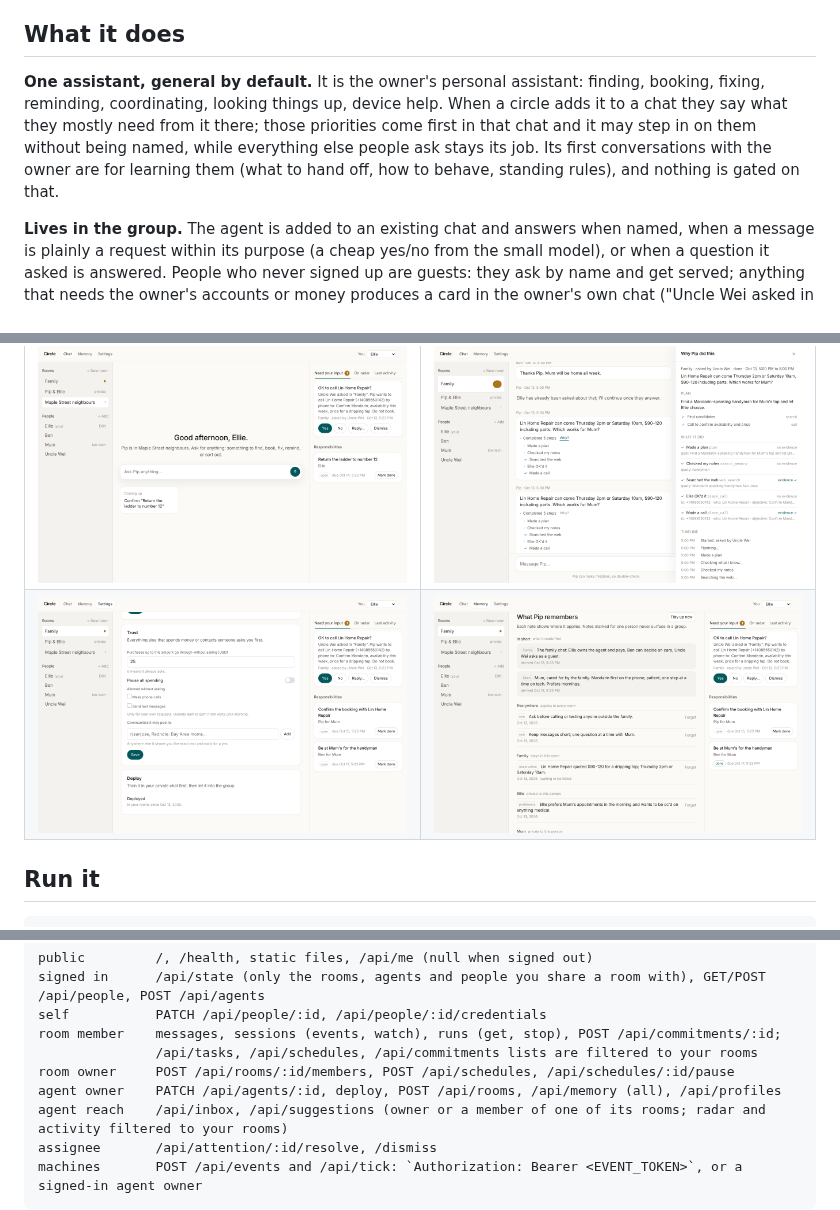
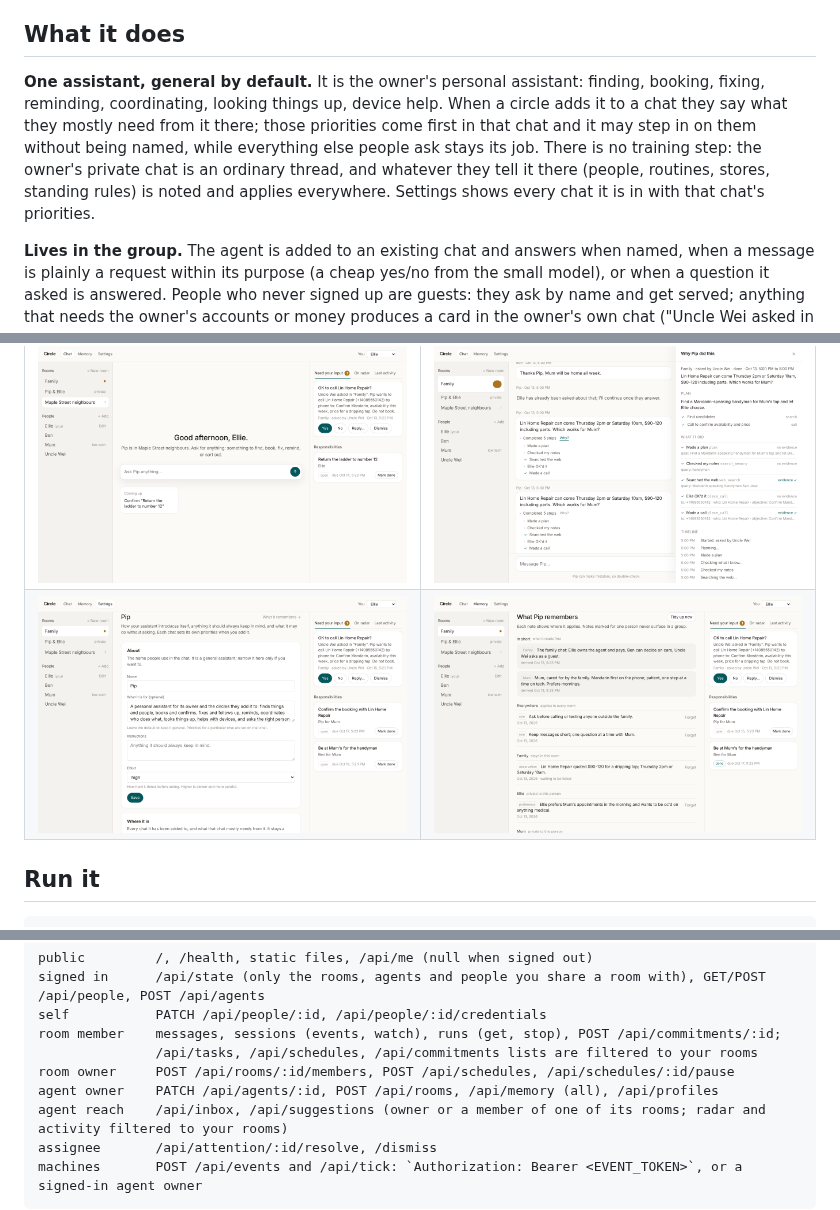
Before and after one commit to VanshSahay/agent-platform, a Markdown page: README.md, 3 parts joined by grey strips. Drawn GitHub-style; pictures changed too: docs/screens/settings-deploy.png (deleted), docs/screens/settings.png (added).

```diff
--- a/README.md
+++ b/README.md
@@ -6,7 +6,7 @@ This is a from-scratch build. Its design comes from three sources: a reverse eng
 
 ## What it does
 
-**One assistant, general by default.** It is the owner's personal assistant: finding, booking, fixing, reminding, coordinating, looking things up, device help. When a circle adds it to a chat they say what they mostly need from it there; those priorities come first in that chat and it may step in on them without being named, while everything else people ask stays its job. Its first conversations with the owner are for learning them (what to hand off, how to behave, standing rules), and nothing is gated on that.
+**One assistant, general by default.** It is the owner's personal assistant: finding, booking, fixing, reminding, coordinating, looking things up, device help. When a circle adds it to a chat they say what they mostly need from it there; those priorities come first in that chat and it may step in on them without being named, while everything else people ask stays its job. There is no training step: the owner's private chat is an ordinary thread, and whatever they tell it there (people, routines, stores, standing rules) is noted and applies everywhere. Settings shows every chat it is in with that chat's priorities.
 
 **Lives in the group.** The agent is added to an existing chat and answers when named, when a message is plainly a request within its purpose (a cheap yes/no from the small model), or when a question it asked is answered. People who never signed up are guests: they ask by name and get served; anything that needs the owner's accounts or money produces a card in the owner's own chat ("Uncle Wei asked in Family… OK to call Lee's Repairs?"), the group hears "I've asked Ellie to OK that", and the owner's yes finishes the job in the group.
 
@@ -25,7 +25,7 @@ This is a from-scratch build. Its design comes from three sources: a reverse eng
 | | |
 |---|---|
 | ![Empty thread with the composer centred and one card mined from the ledger](docs/screens/empty-light.png) | ![A thread with the Why? drawer showing the plan, tool records and timeline](docs/screens/family-why.png) |
-| ![Settings with trust controls and the Deploy section](docs/screens/settings-deploy.png) | ![Memory page with derived profiles and grouped notes](docs/screens/memory.png) |
+| ![Settings with trust controls and the chats it is in](docs/screens/settings.png) | ![Memory page with derived profiles and grouped notes](docs/screens/memory.png) |
 
 ## Run it
 
@@ -118,7 +118,7 @@ self           PATCH /api/people/:id, /api/people/:id/credentials
 room member    messages, sessions (events, watch), runs (get, stop), POST /api/commitments/:id;
                /api/tasks, /api/schedules, /api/commitments lists are filtered to your rooms
 room owner     POST /api/rooms/:id/members, POST /api/schedules, /api/schedules/:id/pause
-agent owner    PATCH /api/agents/:id, deploy, POST /api/rooms, /api/memory (all), /api/profiles
+agent owner    PATCH /api/agents/:id, POST /api/rooms, /api/memory (all), /api/profiles
 agent reach    /api/inbox, /api/suggestions (owner or a member of one of its rooms; radar and activity filtered to your rooms)
 assignee       /api/attention/:id/resolve, /dismiss
 machines       POST /api/events and /api/tick: `Authorization: Bearer <EVENT_TOKEN>`, or a signed-in agent owner
```
Also changed, not shown: docs/design.md (+1 -1 lines), skills/group-chat-manners.md (+2 -2 lines), 12 other files.
